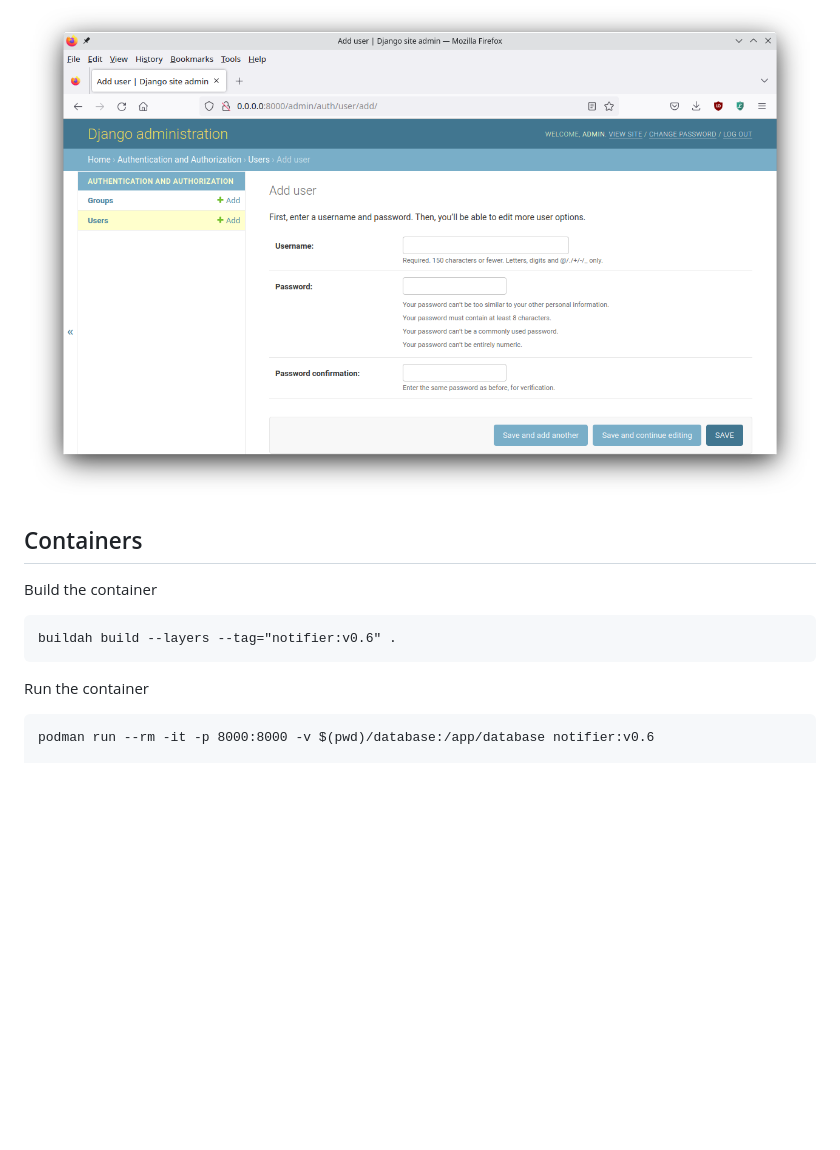
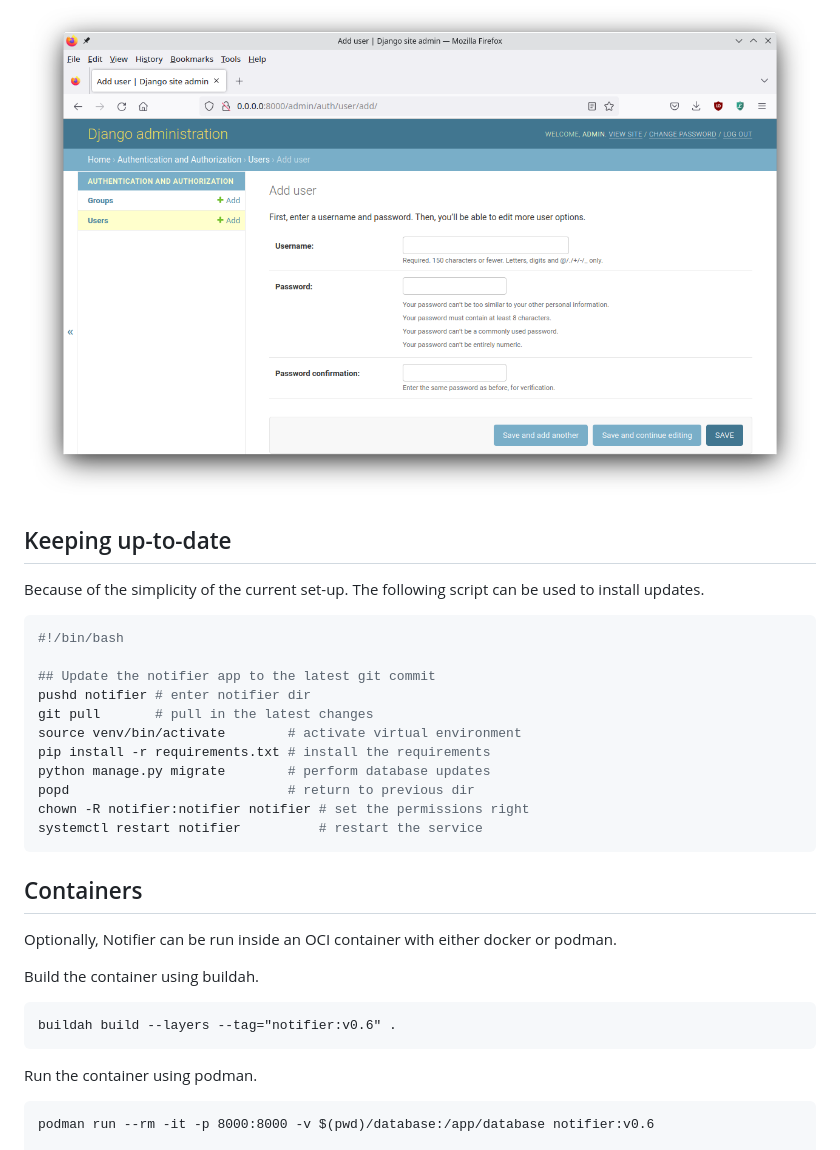
Before and after one commit to sir-ragna/notifier, a Markdown page: readme.md, the part around the change. GitHub-like rendering; blank space fills up the shorter version.

Commit message:
add update script to readme

````diff
--- a/readme.md
+++ b/readme.md
@@ -161,15 +161,34 @@ More users can be created from the `/admin/` page that is built-into Django.
 
 ![screenshot of the add user screen](screenshots/add-user.png)
 
+## Keeping up-to-date
 
+Because of the simplicity of the current set-up.
+The following script can be used to install updates.
+
+```sh
+#!/bin/bash
+
+## Update the notifier app to the latest git commit
+pushd notifier # enter notifier dir
+git pull       # pull in the latest changes
+source venv/bin/activate        # activate virtual environment
+pip install -r requirements.txt # install the requirements
+python manage.py migrate        # perform database updates
+popd                            # return to previous dir
+chown -R notifier:notifier notifier # set the permissions right
+systemctl restart notifier          # restart the service
+```
 
 ## Containers
 
-Build the container
+Optionally, Notifier can be run inside an OCI container with either docker or podman.
+
+Build the container using buildah.
 
     buildah build --layers --tag="notifier:v0.6" .
 
-Run the container
+Run the container using podman.
 
     podman run --rm -it -p 8000:8000 -v $(pwd)/database:/app/database notifier:v0.6
 
````
